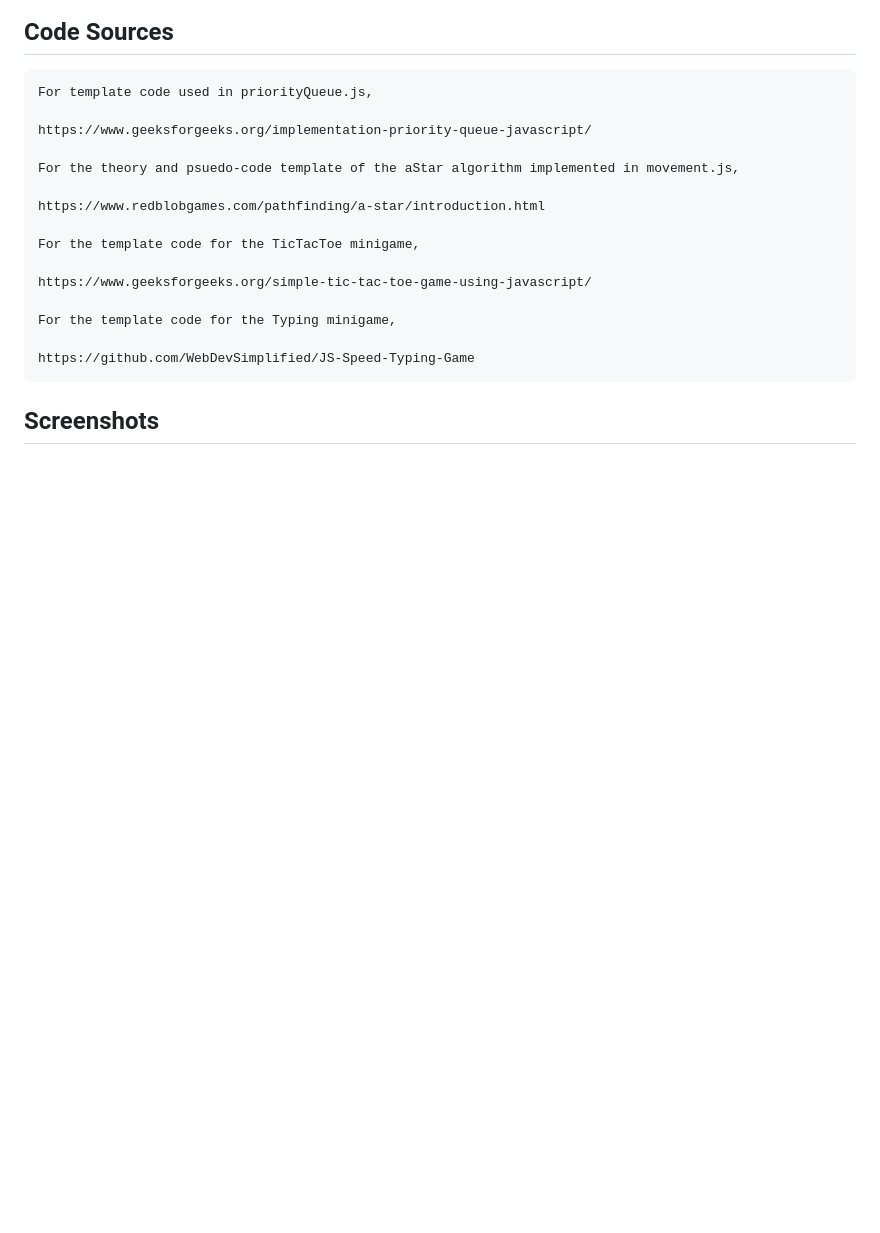
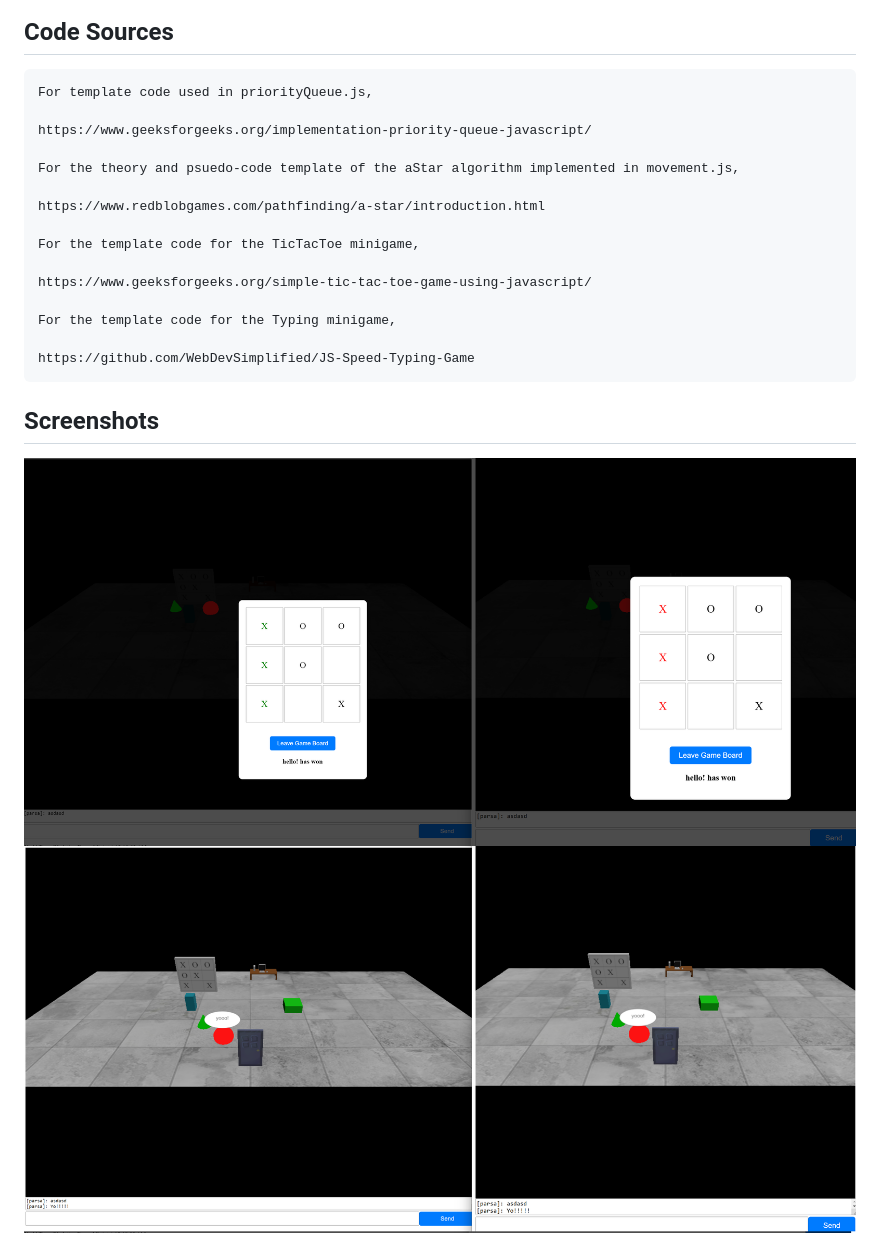
Before and after one commit to ClaytonWas/Ducks, a Markdown page: README.md, the part around the change. Rendered like a GitHub page; pictures changed too: readmeImages/MultiplayerScreenshot.png (added), readmeImages/TicTacToeScreenshot.png (added); blank space fills up the shorter version.

Commit message:
Updated README and confirmed docker build was working.

```diff
--- a/README.md
+++ b/README.md
@@ -103,5 +103,7 @@ Performace for 4 players on Server, taken using Google Lighthouse
 
 ## Screenshots
 
+![Gameroom Scene](./readmeImages/TicTacToeScreenshot.png)
+![Soawnroom Scene](./readmeImages/MultiplayerScreenshot.png)
 ![Gameroom Scene](./readmeImages/GameroomScreenshot.png)
 ![Soawnroom Scene](./readmeImages/SpawnroomScreenshot.png)
```
Also changed, not shown: 1 other file.
